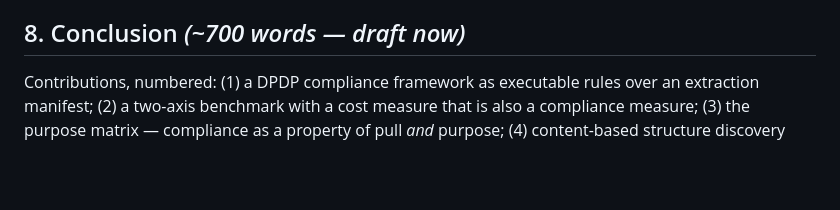
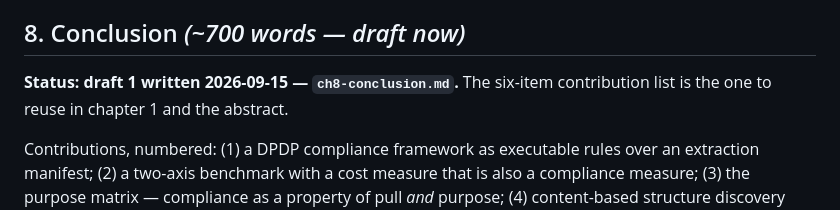
Before and after one commit to aysk1209/his-scraping-dpdp-project, a Markdown page: docs/report/outline.md, the part around the change. Rendered like a GitHub page; blank space fills up the shorter version.

```diff
--- a/docs/report/outline.md
+++ b/docs/report/outline.md
@@ -187,6 +187,9 @@ separates declared from actual.
 
 ## 8. Conclusion *(~700 words — draft now)*
 
+**Status: draft 1 written 2026-09-15 — `ch8-conclusion.md`.** The six-item
+contribution list is the one to reuse in chapter 1 and the abstract.
+
 Contributions, numbered: (1) a DPDP compliance framework as executable rules over
 an extraction manifest; (2) a two-axis benchmark with a cost measure that is also
 a compliance measure; (3) the purpose matrix — compliance as a property of pull
```
Also changed, not shown: docs/report/ch8-conclusion.md (added, +117 -0 lines).
